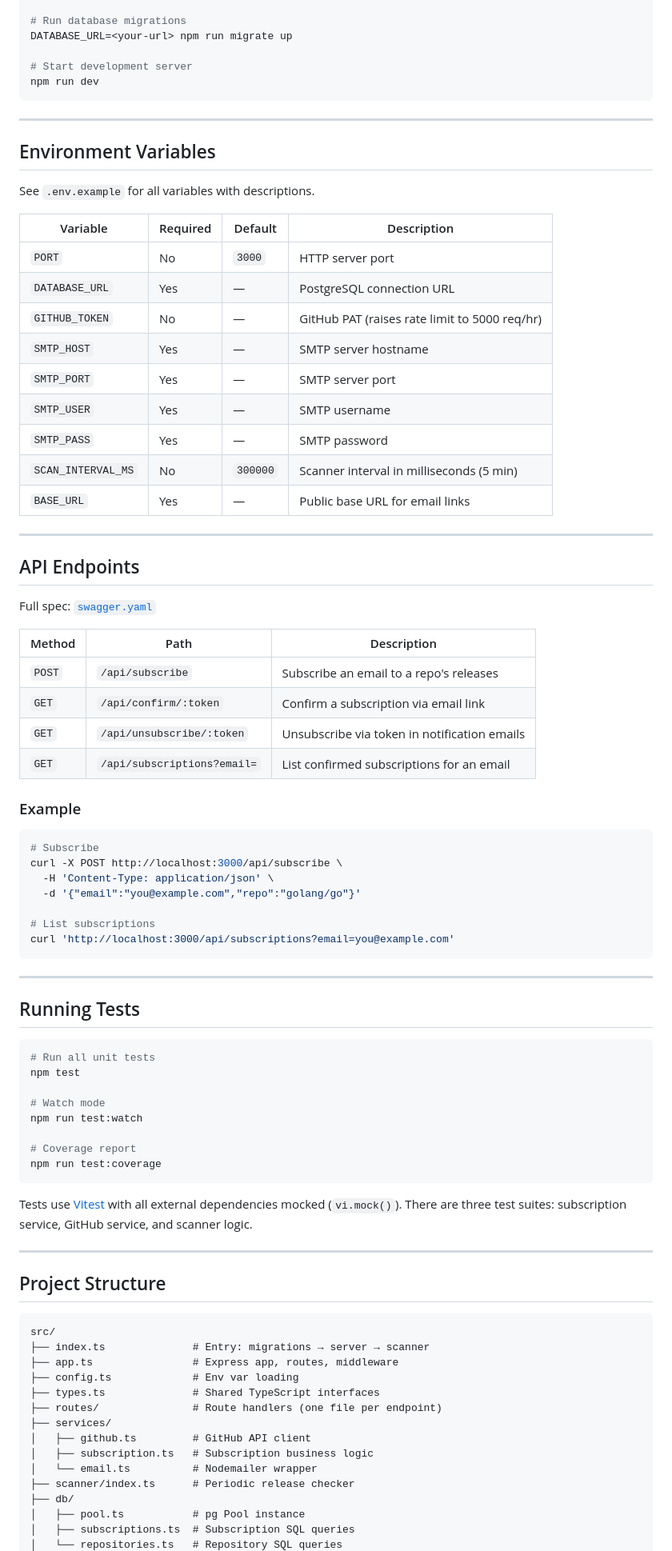
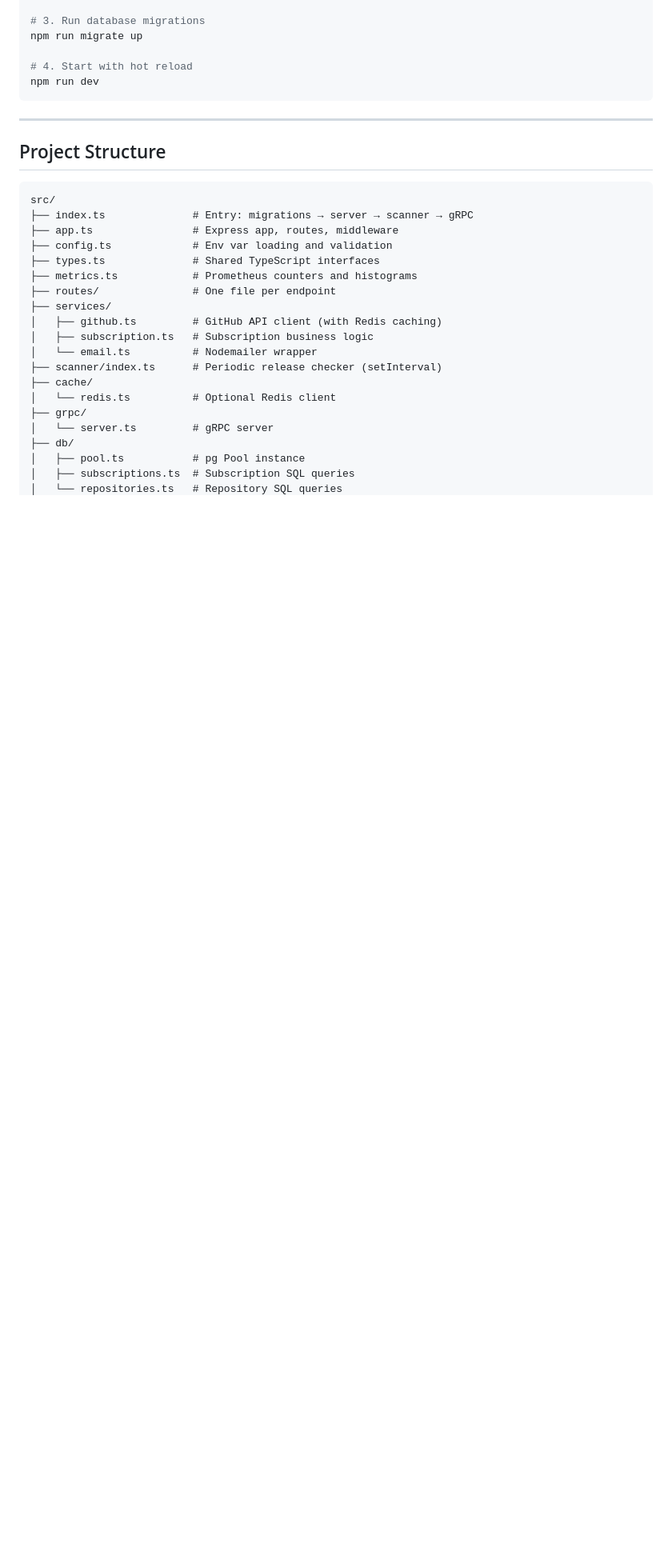
Before and after one commit to GenesisEducationKyiv/software-engineering-school-6-0-lmaxxx, a Markdown page: README.md, the part around one of its changes. Shown at 80% size. GitHub-like rendering; blank space fills up the shorter version.

````diff
--- a/README.md
+++ b/README.md
@@ -55,70 +91,10 @@ cp .env.example .env
 
-# Run database migrations
-DATABASE_URL=<your-url> npm run migrate up
+# 3. Run database migrations
+npm run migrate up
 
-# Start development server
+# 4. Start with hot reload
 npm run dev
 ```
-
----
-
-## Environment Variables
-
-See `.env.example` for all variables with descriptions.
-
-| Variable | Required | Default | Description |
-|---|---|---|---|
-| `PORT` | No | `3000` | HTTP server port |
-| `DATABASE_URL` | Yes | — | PostgreSQL connection URL |
-| `GITHUB_TOKEN` | No | — | GitHub PAT (raises rate limit to 5000 req/hr) |
-| `SMTP_HOST` | Yes | — | SMTP server hostname |
-| `SMTP_PORT` | Yes | — | SMTP server port |
-| `SMTP_USER` | Yes | — | SMTP username |
-| `SMTP_PASS` | Yes | — | SMTP password |
-| `SCAN_INTERVAL_MS` | No | `300000` | Scanner interval in milliseconds (5 min) |
-| `BASE_URL` | Yes | — | Public base URL for email links |
-
----
-
-## API Endpoints
-
-Full spec: [`swagger.yaml`](./swagger.yaml)
-
-| Method | Path | Description |
-|---|---|---|
-| `POST` | `/api/subscribe` | Subscribe an email to a repo's releases |
-| `GET` | `/api/confirm/:token` | Confirm a subscription via email link |
-| `GET` | `/api/unsubscribe/:token` | Unsubscribe via token in notification emails |
-| `GET` | `/api/subscriptions?email=` | List confirmed subscriptions for an email |
-
-### Example
-
-```bash
-# Subscribe
-curl -X POST http://localhost:3000/api/subscribe \
-  -H 'Content-Type: application/json' \
-  -d '{"email":"you@example.com","repo":"golang/go"}'
-
-# List subscriptions
-curl 'http://localhost:3000/api/subscriptions?email=you@example.com'
-```
-
----
-
-## Running Tests
-
-```bash
-# Run all unit tests
-npm test
-
-# Watch mode
-npm run test:watch
-
-# Coverage report
-npm run test:coverage
-```
-
-Tests use [Vitest](https://vitest.dev/) with all external dependencies mocked (`vi.mock()`). There are three test suites: subscription service, GitHub service, and scanner logic.
 
 ---
 
@@ -126,16 +102,21 @@ Tests use [Vitest](https://vitest.dev/) with all external dependencies mocked (`
 
 ```
 src/
-├── index.ts              # Entry: migrations → server → scanner
+├── index.ts              # Entry: migrations → server → scanner → gRPC
 ├── app.ts                # Express app, routes, middleware
-├── config.ts             # Env var loading
+├── config.ts             # Env var loading and validation
 ├── types.ts              # Shared TypeScript interfaces
-├── routes/               # Route handlers (one file per endpoint)
+├── metrics.ts            # Prometheus counters and histograms
+├── routes/               # One file per endpoint
 ├── services/
-│   ├── github.ts         # GitHub API client
+│   ├── github.ts         # GitHub API client (with Redis caching)
 │   ├── subscription.ts   # Subscription business logic
 │   └── email.ts          # Nodemailer wrapper
-├── scanner/index.ts      # Periodic release checker
+├── scanner/index.ts      # Periodic release checker (setInterval)
+├── cache/
+│   └── redis.ts          # Optional Redis client
+├── grpc/
+│   └── server.ts         # gRPC server
 ├── db/
 │   ├── pool.ts           # pg Pool instance
 │   ├── subscriptions.ts  # Subscription SQL queries
````
Also changed, not shown: other parts of README.md (+69 -28 lines).
